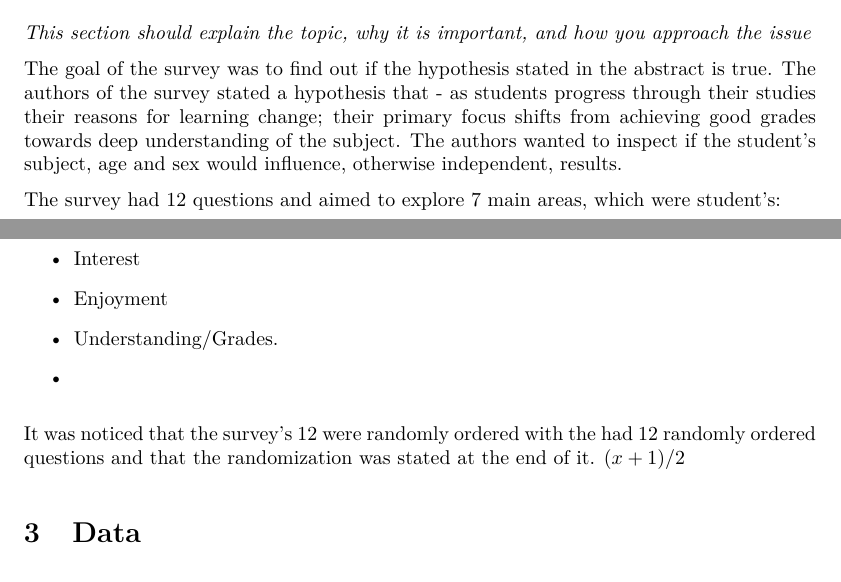
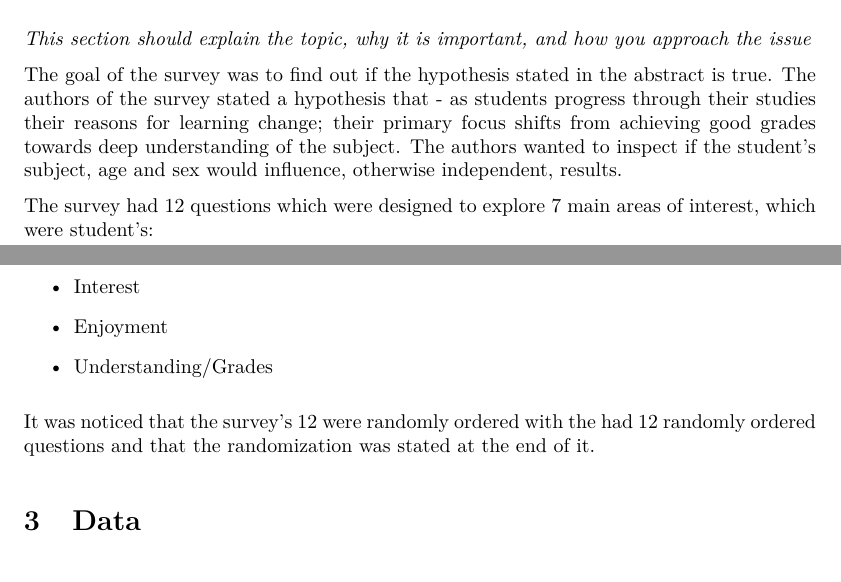
Before and after one commit to matzar/R, an R Markdown document (Statistics/StudentGoals.Rmd): two parts of pages 1 and 2 of 23, joined at a grey line, cut so that both start at the same text. The pictures show the output file Statistics/StudentGoals.pdf that the author committed with the source.

Commit message:
writing report

```diff
--- a/Statistics/StudentGoals.Rmd
+++ b/Statistics/StudentGoals.Rmd
@@ -44,7 +44,7 @@ Recent **evidence** has shown that undergraduate students tend to have different
 The goal of the survey was to find out if the hypothesis stated in the abstract is true.
 The authors of the survey stated a hypothesis that - as students progress through their studies their reasons for learning change; their primary focus shifts from achieving good grades towards deep understanding of the subject. The authors wanted to inspect if the student's subject, age and sex would influence, otherwise independent, results.
 
-The survey had 12 questions and aimed to explore 7 main areas, which were student's:
+The survey had 12 questions which were designed to explore 7 main areas of interest, which were student's:
 
 * Performance approach -
 
@@ -58,7 +58,7 @@ The survey had 12 questions and aimed to explore 7 main areas, which were studen
 
 * Enjoyment
 
-* Understanding/Grades.
+* Understanding/Grades
 
 It was noticed that the survey's 12 were randomly ordered with the  had 12 randomly ordered questions and that the randomization was stated at the end of it.
 
```
Also changed, not shown: Statistics/StudentGoals.pdf, Statistics/StudentGoals.Rmd (2 more changed lines).
